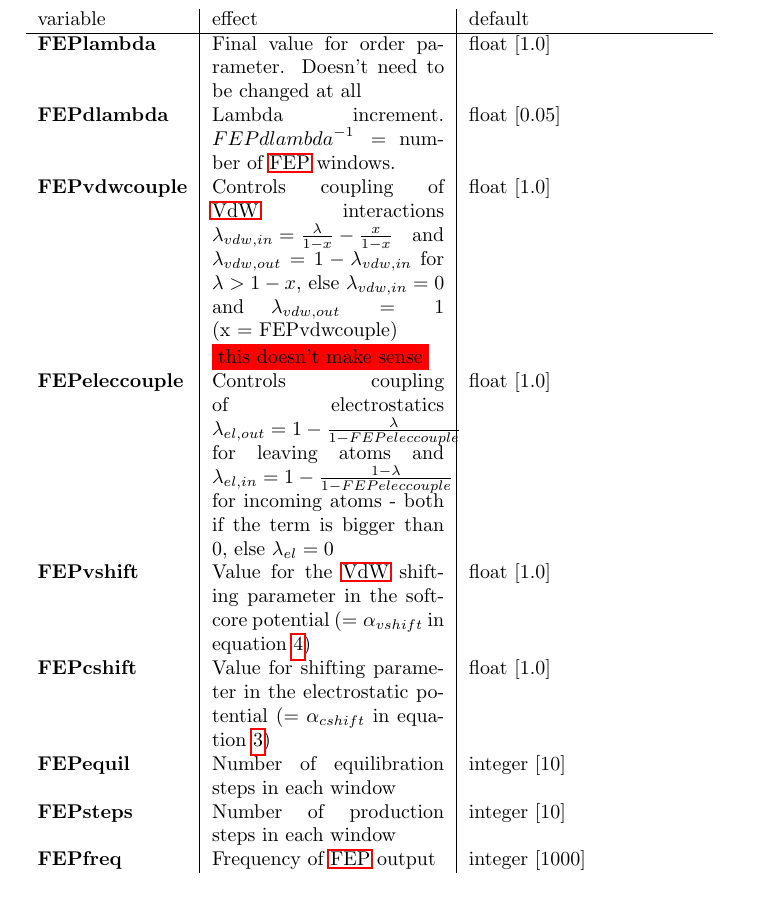
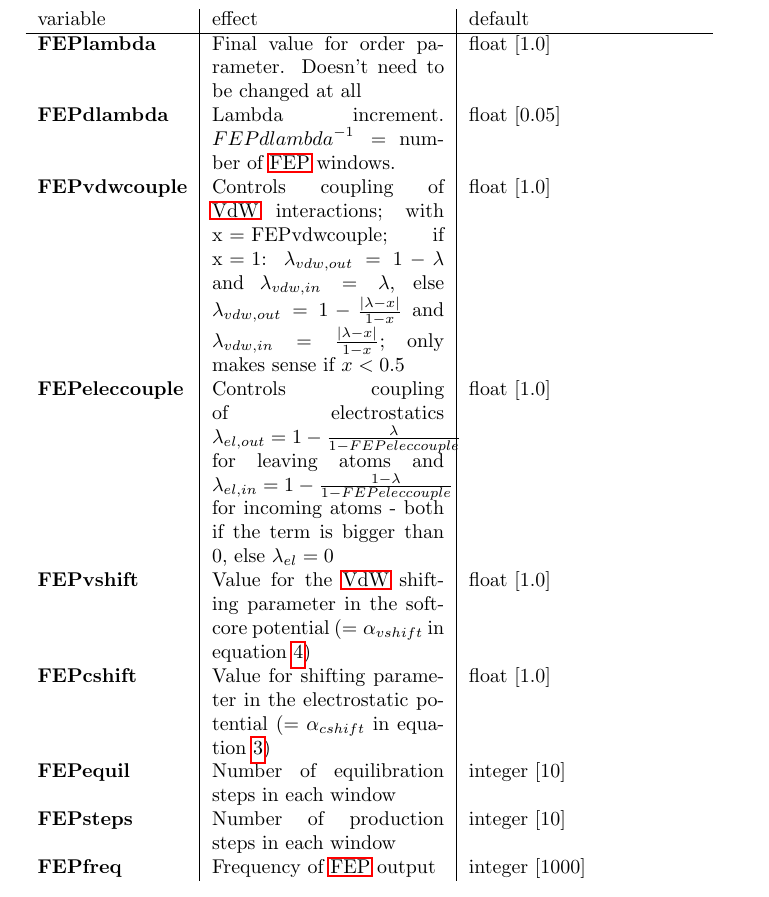
Before and after one commit to AKEngels/CAST, a LaTeX document (manual/castmanual.tex): part of page 27 of 43, cut so that both start at the same text. Compiled offline with pdfLaTeX.

Commit message:
fix description of vdwcoupling in manual

```diff
--- a/manual/castmanual.tex
+++ b/manual/castmanual.tex
@@ -764,7 +764,7 @@ U_{vdw}(ab) = \lambda_{vdw} \cdot \epsilon_{AB} \left[ \frac{R_{ab,0}^{12}}{\lef
 		\hline
 		\ifdevmode \textbf{FEPlambda} & Final value for order parameter. Doesn't need to be changed at all & float [1.0] \\ \fi
 		\textbf{FEPdlambda} & Lambda increment. ${FEPdlambda}^{-1} =$ number of \ac{FEP} windows.	& float [0.05] \\
-		\textbf{FEPvdwcouple} & Controls coupling of \ac{VdW} interactions \mbox{$\lambda_{vdw,in} = \frac{\lambda}{1-x} - \frac{x}{1-x}$} and $\lambda_{vdw,out} = 1- \lambda_{vdw,in}$ for $\lambda > 1- x$, else $\lambda_{vdw,in} = 0$ and $\lambda_{vdw,out} = 1$ \mbox{(x = FEPvdwcouple)} \colorbox{red}{this doesn't make sense} \fi & float [1.0] \\
+		\textbf{FEPvdwcouple} & Controls coupling of \ac{VdW} interactions; with \mbox{x = FEPvdwcouple}; if \mbox{x = 1}: $\lambda_{vdw,out} = 1 - \lambda$ and $\lambda_{vdw,in} = \lambda$, else $\lambda_{vdw,out} = 1 - \frac{|\lambda-x|}{1-x}$ and $\lambda_{vdw,in} = \frac{|\lambda-x|}{1-x}$; only makes sense if $x < 0.5$ \fi & float [1.0] \\
 		\textbf{FEPeleccouple} & Controls coupling of electrostatics \mbox{$\lambda_{el, out} = 1- \frac{\lambda}{1-FEPeleccouple}$} for leaving atoms and \mbox{$\lambda_{el, in} = 1- \frac{1-\lambda}{1-FEPeleccouple}$} for incoming atoms - both if the term is bigger than 0, else $\lambda_{el} = 0$
 		& float [1.0] \\
 		\textbf{FEPvshift} & Value for the \ac{VdW} shifting parameter in the softcore potential ($= \alpha_{vshift}$ in equation \ref{LJ_softcore}) & float [1.0] \\
```
